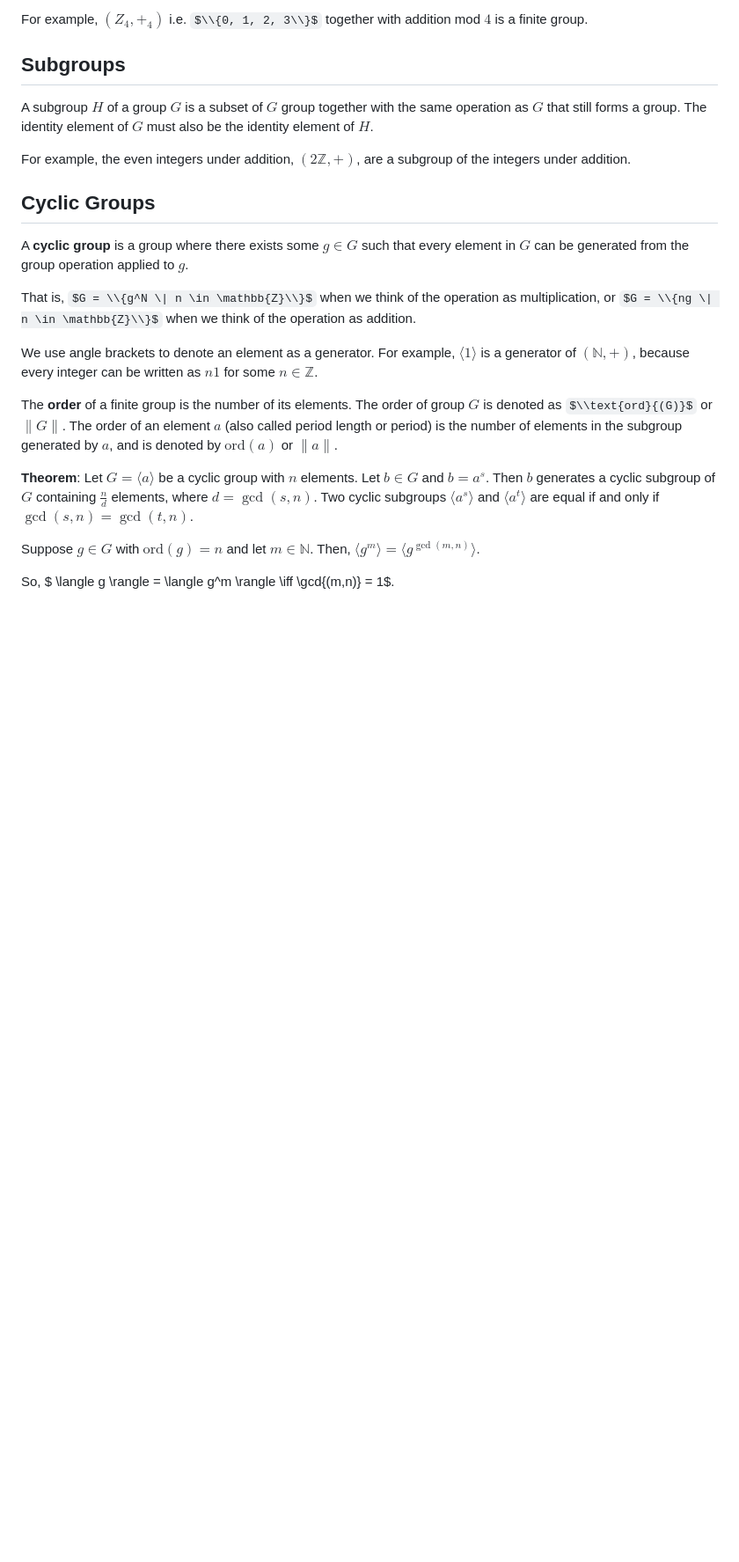
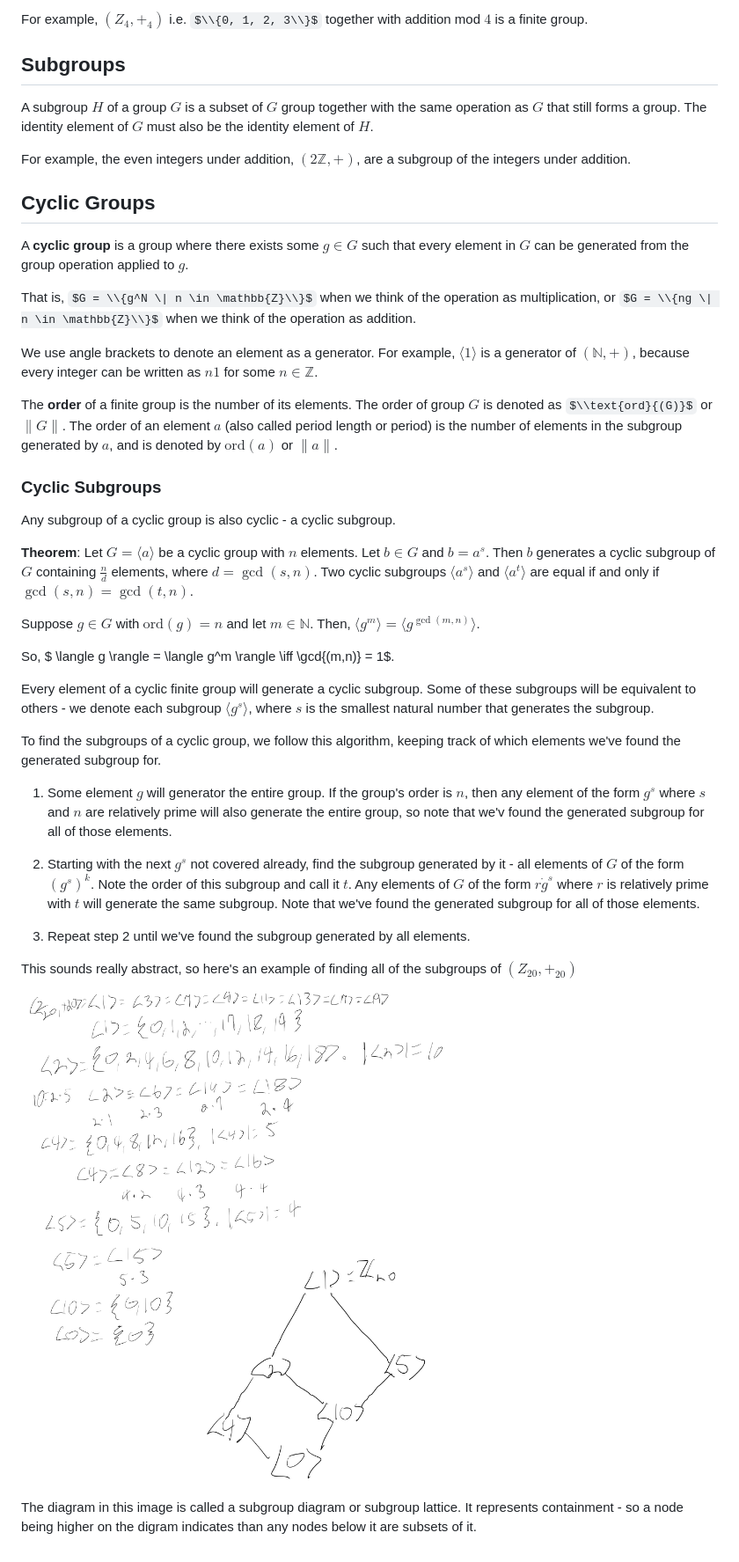
Before and after one commit to jhobbs/mathnotes, a Markdown page: algebra/groups.md, the part around the change. Shown: that part at 88% size. GitHub-like rendering; pictures changed too: algebra/subgroupsofZ_20.png (added); some formulas as TeX source; blank space fills up the shorter version.

Commit message:
more notes on cyclic subgroups

```diff
--- a/algebra/groups.md
+++ b/algebra/groups.md
@@ -61,10 +61,28 @@ We use angle brackets to denote an element as a generator. For example, $\langle
 
 The **order** of a finite group is the number of its elements. The order of group $G$ is denoted as $\\text{ord}{(G)}$ or $\|G\|$. The order of an element $a$ (also called period length or period) is the number of elements in the subgroup generated by $a$, and is denoted by $\text{ord}{(a)}$ or $\|a\|$.
 
+### Cyclic Subgroups
+
+Any subgroup of a cyclic group is also cyclic - a cyclic subgroup.
 
 **Theorem**: Let $G = \langle a \rangle$ be a cyclic group with $n$ elements. Let $b \in G$ and $b = a^s$. Then $b$ generates a cyclic subgroup of $G$ containing $\frac{n}{d}$ elements, where $d = \gcd(s, n)$. Two cyclic subgroups $\langle a^s \rangle$ and $\langle a^t \rangle$ are equal if and only if $\gcd(s,n) = \gcd(t, n)$.
-
 
 Suppose $g \in G$ with $\text{ord}(g) = n$ and let $m \in \mathbb{N}$. Then, $\langle g^m \rangle = \langle g^{\gcd{(m,n)}} \rangle$.
 
 So, $ \langle g \rangle = \langle g^m \rangle \iff \gcd{(m,n)} = 1$.
+
+Every element of a cyclic finite group will generate a cyclic subgroup. Some of these subgroups will be equivalent to others - we denote each subgroup $\langle g^s \rangle$, where $s$ is the smallest natural number that generates the subgroup.
+
+To find the subgroups of a cyclic group, we follow this algorithm, keeping track of which elements we've found the generated subgroup for.
+
+1. Some element $g$ will generator the entire group. If the group's order is $n$, then any element of the form $g^s$ where $s$ and $n$ are relatively prime will also generate the entire group, so note that we'v found the generated subgroup for all of those elements.
+
+2. Starting with the next $g^s$ not covered already, find the subgroup generated by it - all elements of $G$ of the form $(g^s)^k$. Note the order of this subgroup and call it $t$. Any elements of $G$ of the form $r \dot g^s$ where $r$ is relatively prime with $t$ will generate the same subgroup. Note that we've found the generated subgroup for all of those elements.
+
+3. Repeat step 2 until we've found the subgroup generated by all elements.
+
+This sounds really abstract, so here's an example of finding all of the subgroups of $(Z_{20}, +_{20})$
+
+![Cyclic Subgroups of $Z_20$](subgroupsofZ_20.png)
+
+The diagram in this image is called a subgroup diagram or subgroup lattice. It represents containment - so a node being higher on the digram indicates than any nodes below it are subsets of it.
```
